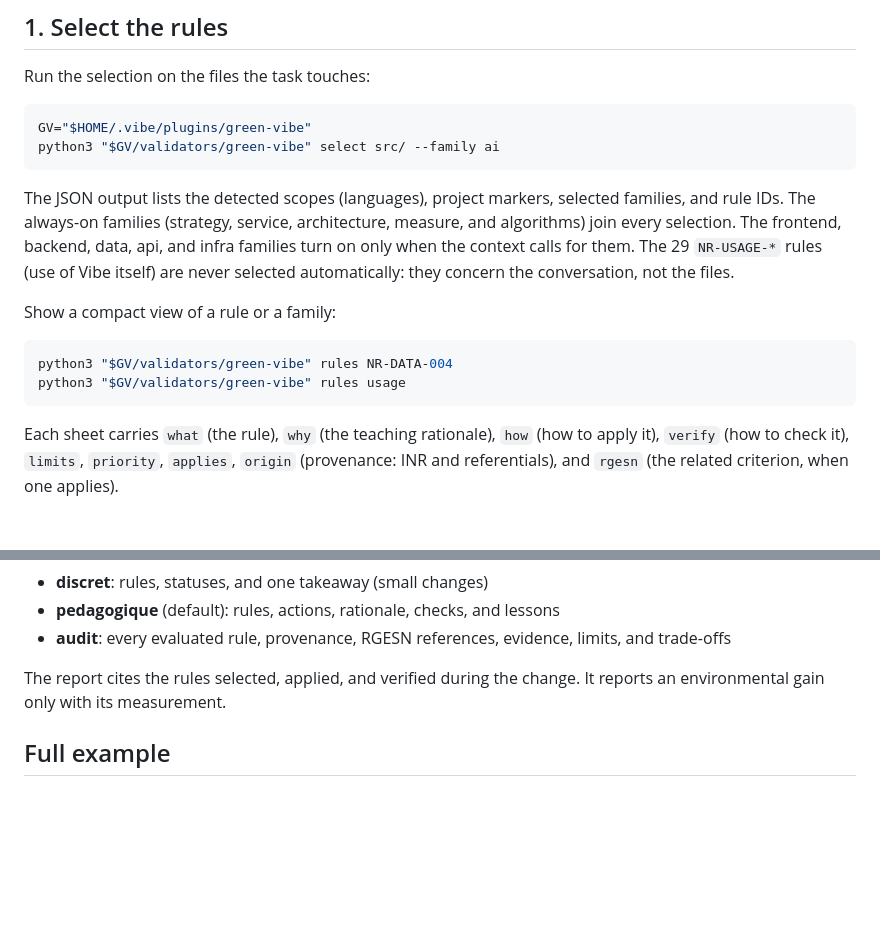
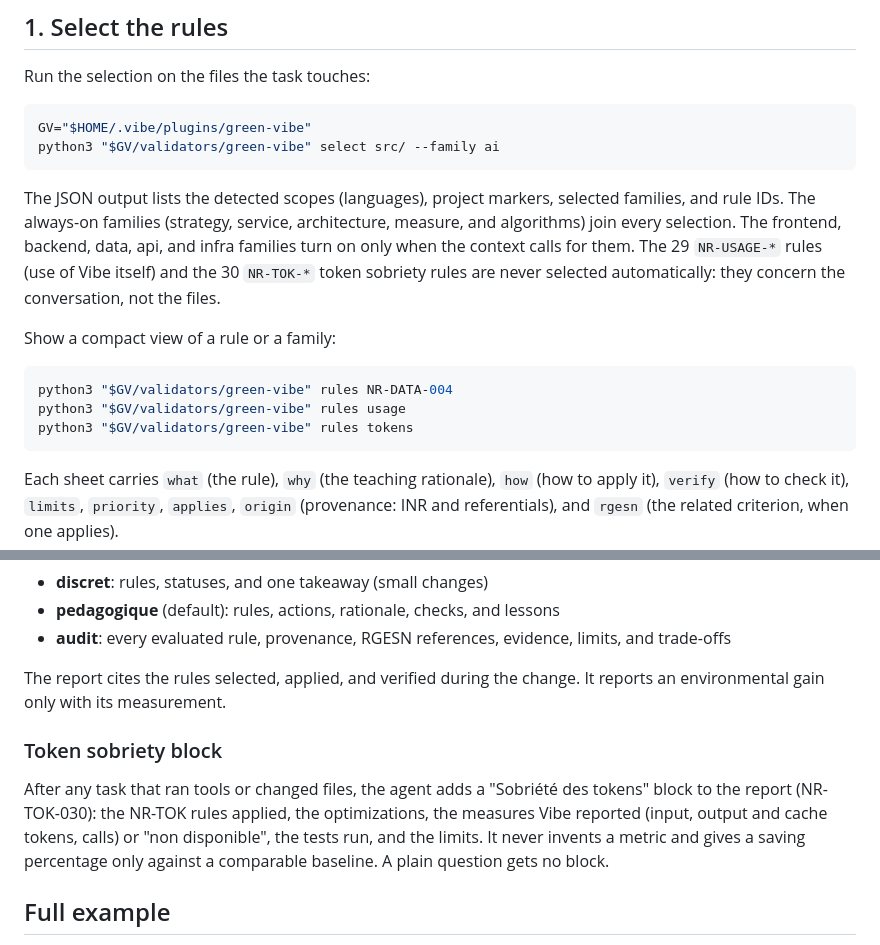
Before and after one commit to Institut-du-Numerique-Responsable/green-vibe, a Markdown page: docs/usage.md, 2 parts joined by grey strips. Drawn GitHub-style; blank space fills up the shorter version.

````diff
--- a/docs/usage.md
+++ b/docs/usage.md
@@ -22,14 +22,16 @@ The JSON output lists the detected scopes (languages), project markers,
 selected families, and rule IDs. The always-on families (strategy, service,
 architecture, measure, and algorithms) join every selection. The frontend,
 backend, data, api, and infra families turn on only when the context calls
-for them. The 29 `NR-USAGE-*` rules (use of Vibe itself) are never selected
-automatically: they concern the conversation, not the files.
+for them. The 29 `NR-USAGE-*` rules (use of Vibe itself) and the 30
+`NR-TOK-*` token sobriety rules are never selected automatically: they
+concern the conversation, not the files.
 
 Show a compact view of a rule or a family:
 
 ```bash
 python3 "$GV/validators/green-vibe" rules NR-DATA-004
 python3 "$GV/validators/green-vibe" rules usage
+python3 "$GV/validators/green-vibe" rules tokens
 ```
 
 Each sheet carries `what` (the rule), `why` (the teaching rationale), `how`
@@ -99,6 +101,15 @@ The mode sets the report's level of detail.
 The report cites the rules selected, applied, and verified during the change.
 It reports an environmental gain only with its measurement.
 
+### Token sobriety block
+
+After any task that ran tools or changed files, the agent adds a
+"Sobriété des tokens" block to the report (NR-TOK-030): the NR-TOK rules
+applied, the optimizations, the measures Vibe reported (input, output and
+cache tokens, calls) or "non disponible", the tests run, and the limits. It
+never invents a metric and gives a saving percentage only against a
+comparable baseline. A plain question gets no block.
+
 ## Full example
 
 See [evals/README.md](../evals/README.md) for the end-to-end demo scenario
````
Also changed, not shown: docs/fr/utilisation.md (+13 -2 lines).
